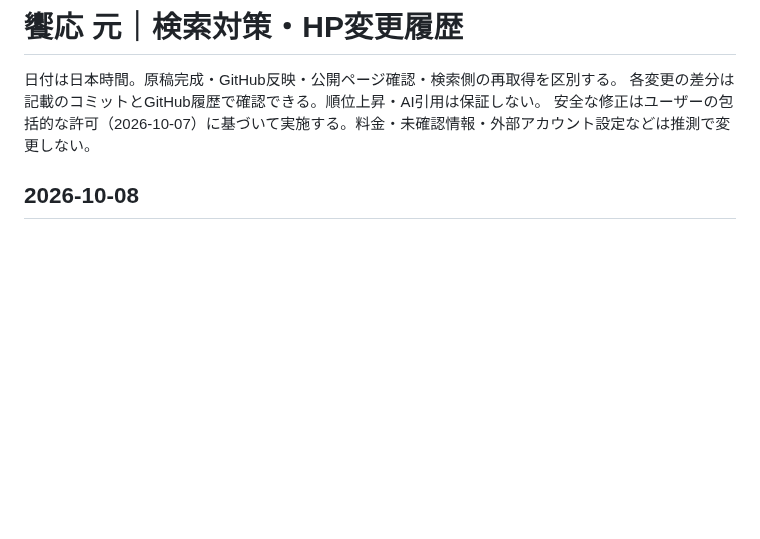
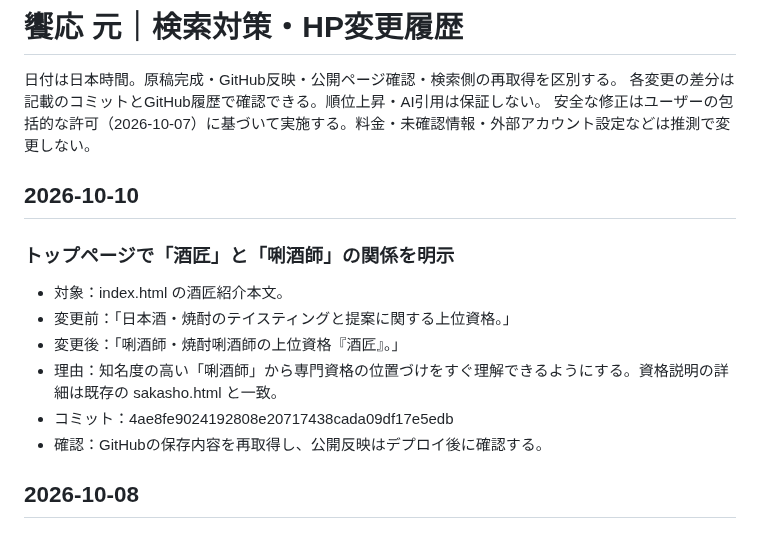
Before and after one commit to kyouou-hajime/kyouou-hajime.github.io, a Markdown page: SEARCH_CHANGELOG.md, the part around the change. GitHub-like rendering; blank space fills up the shorter version.

Commit message:
Document sakasho copy clarification

```diff
--- a/SEARCH_CHANGELOG.md
+++ b/SEARCH_CHANGELOG.md
@@ -3,6 +3,17 @@
 日付は日本時間。原稿完成・GitHub反映・公開ページ確認・検索側の再取得を区別する。
 各変更の差分は記載のコミットとGitHub履歴で確認できる。順位上昇・AI引用は保証しない。
 安全な修正はユーザーの包括的な許可（2026-10-07）に基づいて実施する。料金・未確認情報・外部アカウント設定などは推測で変更しない。
+
+
+## 2026-10-10
+
+### トップページで「酒匠」と「唎酒師」の関係を明示
+- 対象：index.html の酒匠紹介本文。
+- 変更前：「日本酒・焼酎のテイスティングと提案に関する上位資格。」
+- 変更後：「唎酒師・焼酎唎酒師の上位資格『酒匠』。」
+- 理由：知名度の高い「唎酒師」から専門資格の位置づけをすぐ理解できるようにする。資格説明の詳細は既存の sakasho.html と一致。
+- コミット：4ae8fe9024192808e20717438cada09df17e5edb
+- 確認：GitHubの保存内容を再取得し、公開反映はデプロイ後に確認する。
 
 ## 2026-10-08
 
```
